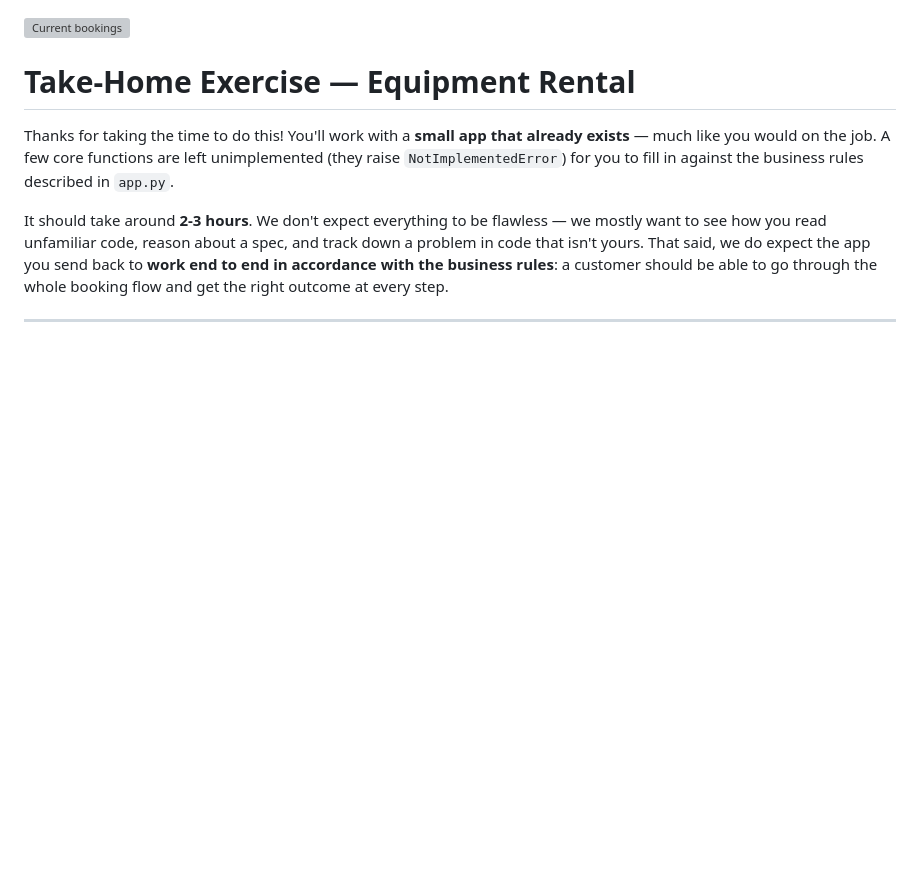
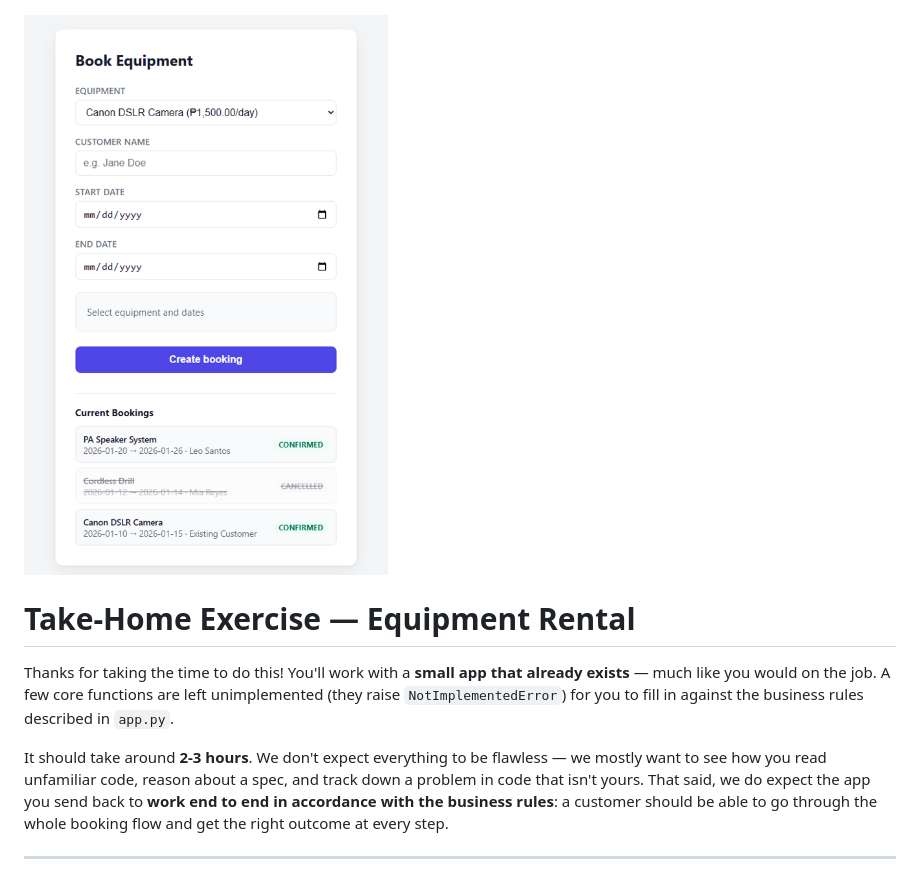
Before and after one commit to Bryan-Mamuyac/bizkit-interview-task-june-2026, a Markdown page: README.md, the part around the change. Drawn GitHub-style; blank space fills up the shorter version; grey boxes are pictures that could not be loaded.

Commit message:
Add missing screenshot images

```diff
--- a/README.md
+++ b/README.md
@@ -2,7 +2,7 @@
 
 ![Booking form](screenshot-booking.png)
 
-![Current bookings](screenshot-bookings-list.png)
+![Current bookings](screenshot-booking-list.png)
 
 # Take-Home Exercise — Equipment Rental
 
```
